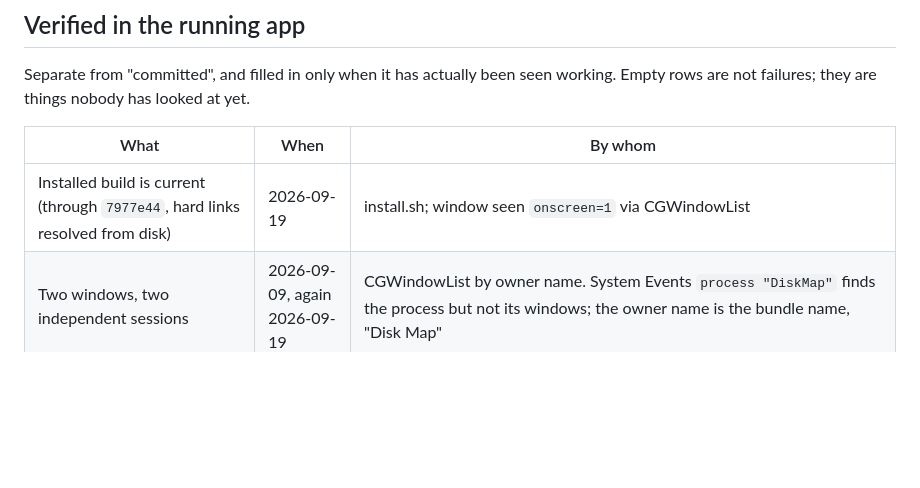
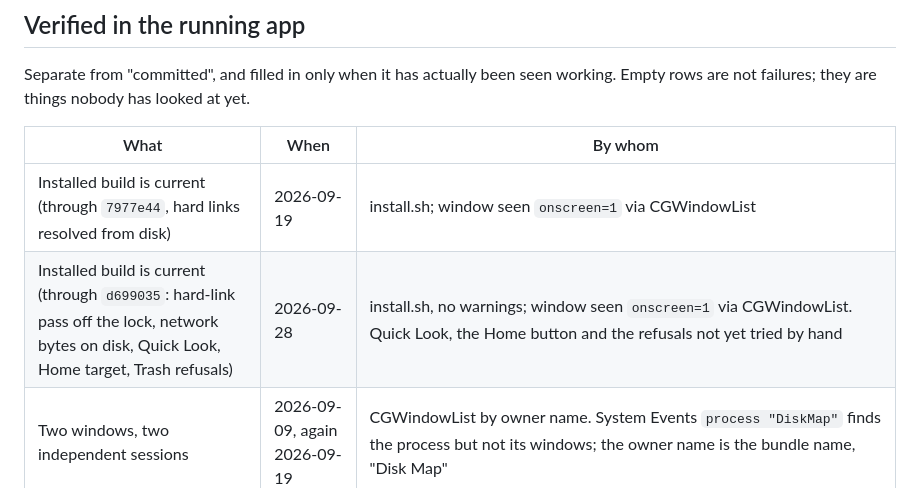
Before and after one commit to mmdemirbas/diskmap, a Markdown page: BACKLOG.md, the part around the change. Rendered like a GitHub page; blank space fills up the shorter version.

Commit message:
Record the installed build of 2026-09-28
Co-Authored-By: Claude Opus 5.5 <noreply@anthropic.com>

```diff
--- a/BACKLOG.md
+++ b/BACKLOG.md
@@ -105,6 +105,7 @@ working. Empty rows are not failures; they are things nobody has looked at yet.
 | What | When | By whom |
 |---|---|---|
 | Installed build is current (through `7977e44`, hard links resolved from disk) | 2026-09-19 | install.sh; window seen `onscreen=1` via CGWindowList |
+| Installed build is current (through `d699035`: hard-link pass off the lock, network bytes on disk, Quick Look, Home target, Trash refusals) | 2026-09-28 | install.sh, no warnings; window seen `onscreen=1` via CGWindowList. Quick Look, the Home button and the refusals not yet tried by hand |
 | Two windows, two independent sessions | 2026-09-09, again 2026-09-19 | CGWindowList by owner name. System Events `process "DiskMap"` finds the process but not its windows; the owner name is the bundle name, "Disk Map" |
 | Two tools side by side in one window | 2026-09-09 | offscreen render, `tmp/split.png` |
 | The Tools menu lists all eight | 2026-09-09 | System Events menu dump |
```
